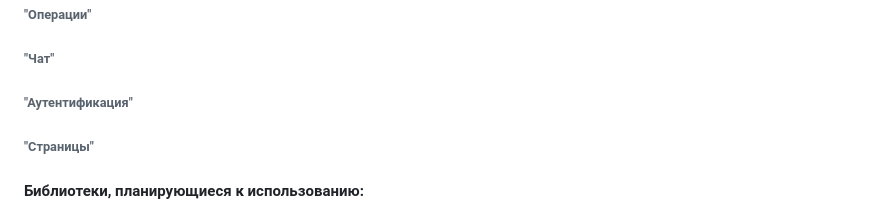
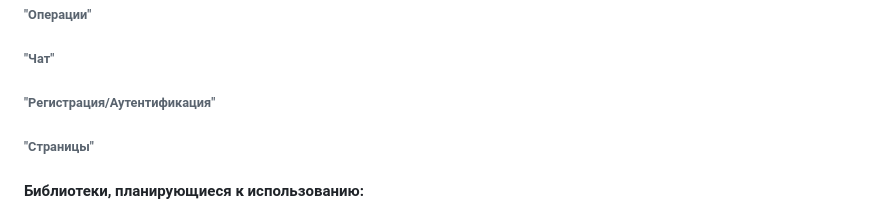
Before and after one commit to vap-tech/task_tracker, a Markdown page: README.md, the part around the change. GitHub-like rendering.

```diff
--- a/README.md
+++ b/README.md
@@ -32,7 +32,7 @@
 
 ###### "Операции"
 ###### "Чат"
-###### "Аутентификация"
+###### "Регистрация/Аутентификация"
 ###### "Страницы"
 
 #### Библиотеки, планирующиеся к использованию:
```
